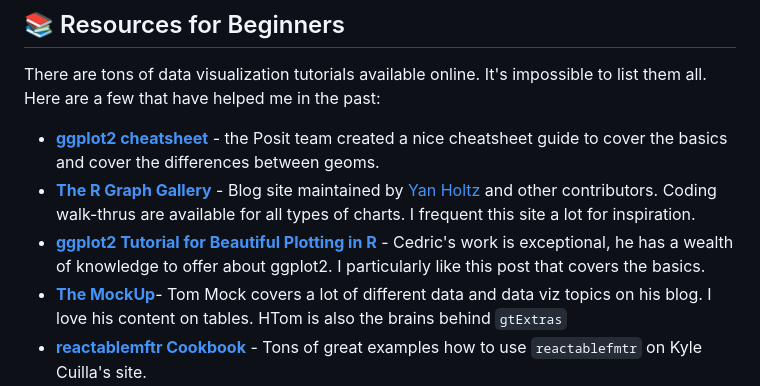
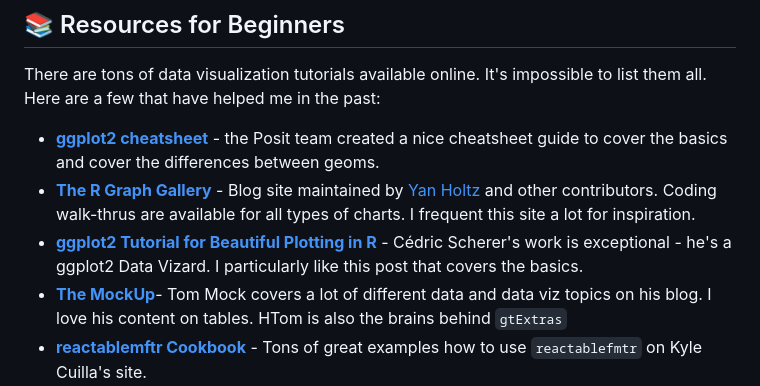
Before and after one commit to tashapiro/anything-is-plotsible, a Markdown page: README.md, the part around the change. GitHub-like rendering.

```diff
--- a/README.md
+++ b/README.md
@@ -51,7 +51,7 @@ There are tons of data visualization tutorials available online. It's impossible
 
 -   [**ggplot2 cheatsheet**](https://github.com/rstudio/cheatsheets/blob/main/data-visualization.pdf) - the Posit team created a nice cheatsheet guide to cover the basics and cover the differences between geoms.
 -   [**The R Graph Gallery**](https://r-graph-gallery.com/) - Blog site maintained by [Yan Holtz](https://twitter.com/R_Graph_Gallery) and other contributors. Coding walk-thrus are available for all types of charts. I frequent this site a lot for inspiration.
--   [**ggplot2 Tutorial for Beautiful Plotting in R**](https://www.cedricscherer.com/2019/08/05/a-ggplot2-tutorial-for-beautiful-plotting-in-r/) - Cedric's work is exceptional, he has a wealth of knowledge to offer about ggplot2. I particularly like this post that covers the basics.
+-   [**ggplot2 Tutorial for Beautiful Plotting in R**](https://www.cedricscherer.com/2019/08/05/a-ggplot2-tutorial-for-beautiful-plotting-in-r/) - Cédric Scherer's work is exceptional - he's a ggplot2 Data Vizard. I particularly like this post that covers the basics.
 -   [**The MockUp**](https://themockup.blog/)- Tom Mock covers a lot of different data and data viz topics on his blog. I love his content on tables. HTom is also the brains behind `gtExtras`
 -   [**reactablemftr Cookbook**](https://kcuilla.github.io/reactablefmtr/articles/reactablefmtr_cookbook.html) - Tons of great examples how to use `reactablefmtr` on Kyle Cuilla's site.
 -   [**TidyTuesday with David Robinson**](https://www.youtube.com/watch?v=5ub92c-5xFQ&list=PL19ev-r1GBwkuyiwnxoHTRC8TTqP8OEi8)- If you're learning by watching, David Robinson has a great YouTube series where he walks thru different TidyTuesday prompts in R.
```
